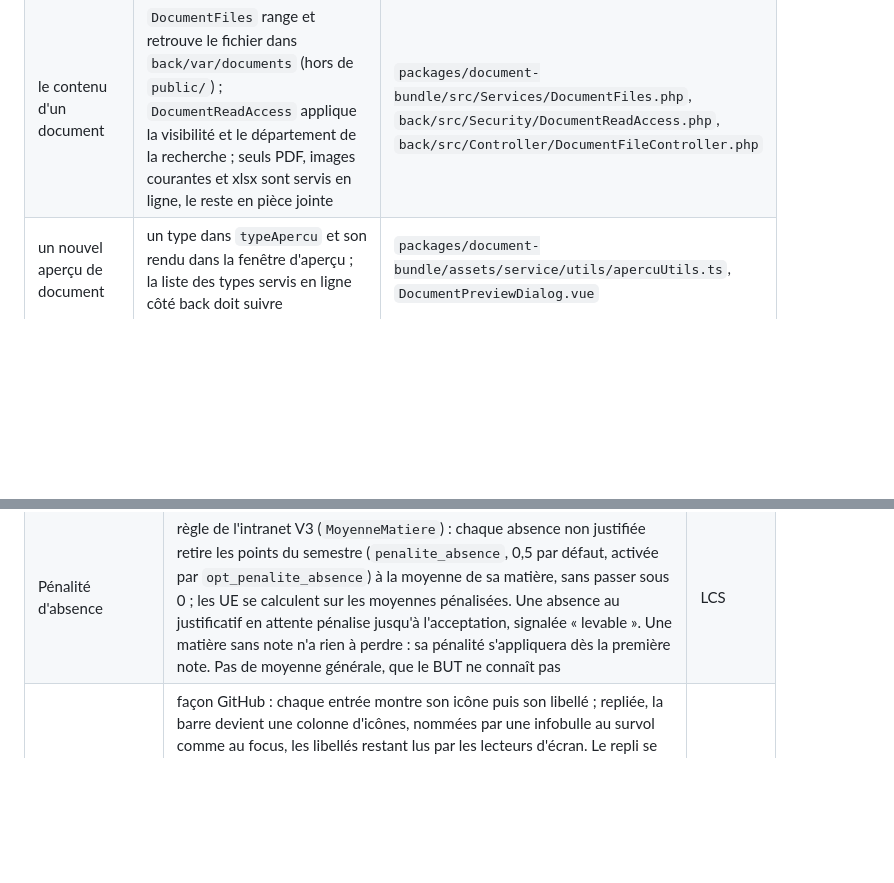
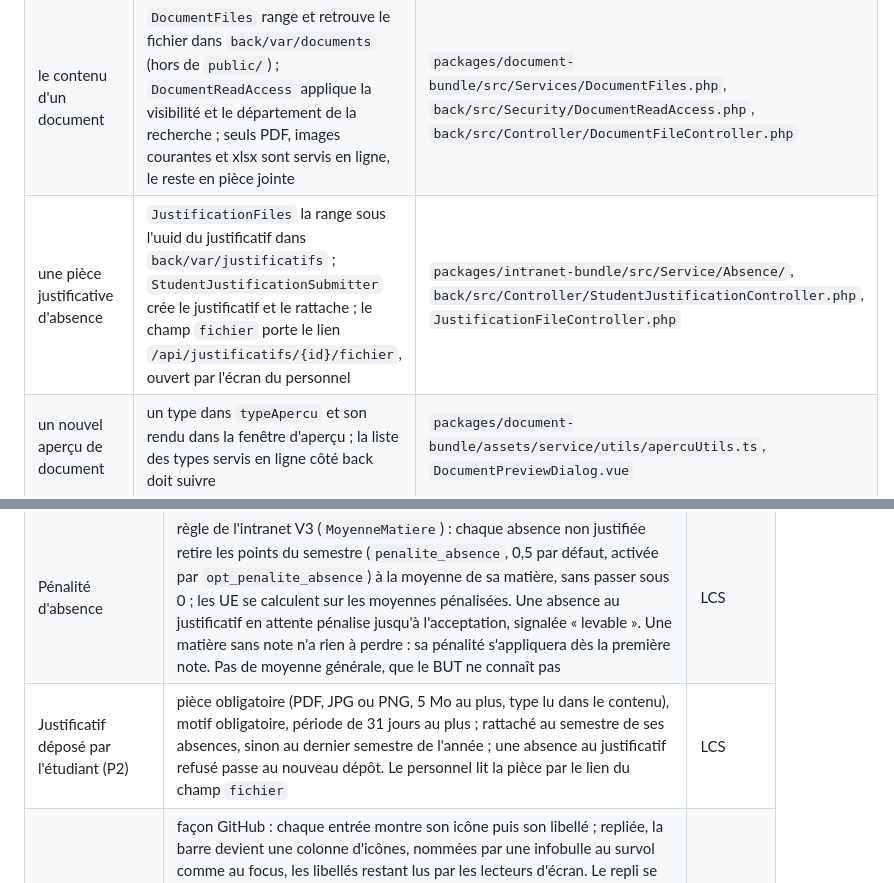
Before and after one commit to Dannebicque/wra505D_agence-2, a Markdown page: docs/04-reprise.md, 2 parts joined by grey strips. GitHub-like rendering; blank space fills up the shorter version.

Commit message:
docs(backlog): P2 done, justification decisions and where pieces live
Co-Authored-By: Claude Opus 5.5 <noreply@anthropic.com>

```diff
--- a/docs/04-reprise.md
+++ b/docs/04-reprise.md
@@ -274,6 +274,7 @@ Ce que la refonte a mis en place côté étudiant, et où ajouter la suite sans
 | un type de résultat de recherche | une source `SearchSourceInterface` | `back/src/Service/Search/Source/` |
 | un widget réservé à l'étudiant | `allowedProfiles: [PROFILE_ETUDIANT]`, et la disposition par défaut si tous doivent le voir | `packages/intranet-bundle/src/Services/Dashboard/` |
 | le contenu d'un document | `DocumentFiles` range et retrouve le fichier dans `back/var/documents` (hors de `public/`) ; `DocumentReadAccess` applique la visibilité et le département de la recherche ; seuls PDF, images courantes et xlsx sont servis en ligne, le reste en pièce jointe | `packages/document-bundle/src/Services/DocumentFiles.php`, `back/src/Security/DocumentReadAccess.php`, `back/src/Controller/DocumentFileController.php` |
+| une pièce justificative d'absence | `JustificationFiles` la range sous l'uuid du justificatif dans `back/var/justificatifs` ; `StudentJustificationSubmitter` crée le justificatif et le rattache ; le champ `fichier` porte le lien `/api/justificatifs/{id}/fichier`, ouvert par l'écran du personnel | `packages/intranet-bundle/src/Service/Absence/`, `back/src/Controller/StudentJustificationController.php`, `JustificationFileController.php` |
 | un nouvel aperçu de document | un type dans `typeApercu` et son rendu dans la fenêtre d'aperçu ; la liste des types servis en ligne côté back doit suivre | `packages/document-bundle/assets/service/utils/apercuUtils.ts`, `DocumentPreviewDialog.vue` |
 | ouvrir la fiche d'un document depuis une autre page | un lien vers `/documents?document=<id>` ; la page ouvre la fiche puis retire le paramètre | `shared/helpers/recherche.js`, `DocumentsView.vue` |
 | une couleur | les jetons du preset : palette `VIOLET_IUT`, `--accent-color`, `text-muted-color` ; jamais de couleur en dur, jamais de couleur par module | `packages/shell/assets/main.js` |
@@ -364,6 +365,7 @@ on corrige s'il décide autrement. On ne masque pas une erreur en attendant.
 | Import d'étudiants (E23) | `POST /api/etudiants/new` et `/import_apogee` exigent `CAN_EDIT_ETUDIANT_SCOLARITE` (super-admin, administrateur, scolarité, chef de département) : l'import crée des scolarités, et c'est le droit que le client donne pour les écrire. Les autres rôles de l'Administration voient encore l'écran mais reçoivent 403 | nous |
 | Providers qui renvoient un tableau (E15) | `@phpstan-ignore method.childReturnType` justifié sur 12 providers, plutôt qu'un DTO qui changerait le JSON-LD | nous |
 | Pénalité d'absence | règle de l'intranet V3 (`MoyenneMatiere`) : chaque absence non justifiée retire les points du semestre (`penalite_absence`, 0,5 par défaut, activée par `opt_penalite_absence`) à la moyenne de sa matière, sans passer sous 0 ; les UE se calculent sur les moyennes pénalisées. Une absence au justificatif en attente pénalise jusqu'à l'acceptation, signalée « levable ». Une matière sans note n'a rien à perdre : sa pénalité s'appliquera dès la première note. Pas de moyenne générale, que le BUT ne connaît pas | LCS |
+| Justificatif déposé par l'étudiant (P2) | pièce obligatoire (PDF, JPG ou PNG, 5 Mo au plus, type lu dans le contenu), motif obligatoire, période de 31 jours au plus ; rattaché au semestre de ses absences, sinon au dernier semestre de l'année ; une absence au justificatif refusé passe au nouveau dépôt. Le personnel lit la pièce par le lien du champ `fichier` | LCS |
 | Barre latérale | façon GitHub : chaque entrée montre son icône puis son libellé ; repliée, la barre devient une colonne d'icônes, nommées par une infobulle au survol comme au focus, les libellés restant lus par les lecteurs d'écran. Le repli se fait depuis un bouton en bas de la barre, avec une icône de panneau latéral ; le ☰ de la barre haute ne sert plus qu'en mobile, pour ouvrir le tiroir. Icônes, bouton de repli et logo sont centrés sur un même axe. Le nom du module (« INTRANET ») est retiré de la barre haute de l'étudiant. La barre latérale est partagée : elle change aussi pour le personnel | nous |
 
 ## Questions en attente du client
```
Also changed, not shown: docs/03-backlog.md (+5 -0 lines).
